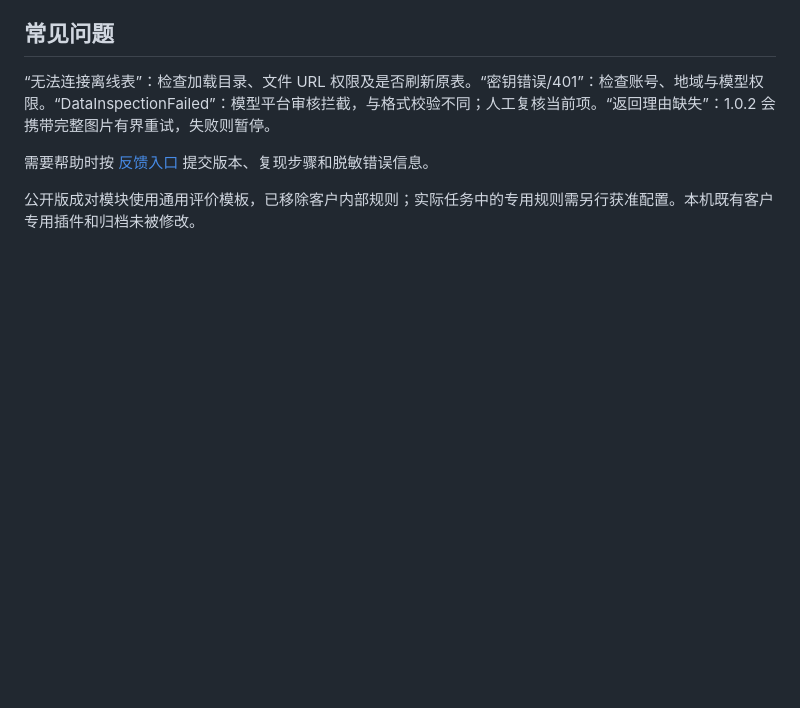
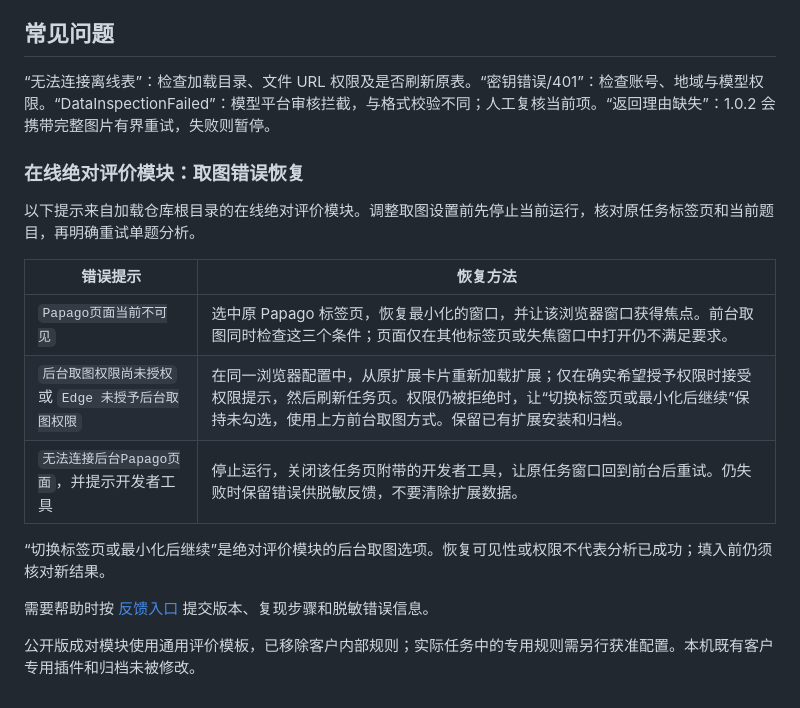
Before and after one commit to astkfu-cpu/papago-multimodel-evaluator, a Markdown page: docs/INSTALLATION.zh-CN.md, the part around the change. GitHub-like rendering; blank space fills up the shorter version.

```diff
--- a/docs/INSTALLATION.zh-CN.md
+++ b/docs/INSTALLATION.zh-CN.md
@@ -60,6 +60,18 @@ if ($actual -ine $entry[0].sha256) { throw 'SHA-256 mismatch. Download the ZIP a
 
 “无法连接离线表”：检查加载目录、文件 URL 权限及是否刷新原表。“密钥错误/401”：检查账号、地域与模型权限。“DataInspectionFailed”：模型平台审核拦截，与格式校验不同；人工复核当前项。“返回理由缺失”：1.0.2 会携带完整图片有界重试，失败则暂停。
 
+### 在线绝对评价模块：取图错误恢复
+
+以下提示来自加载仓库根目录的在线绝对评价模块。调整取图设置前先停止当前运行，核对原任务标签页和当前题目，再明确重试单题分析。
+
+| 错误提示 | 恢复方法 |
+| --- | --- |
+| `Papago页面当前不可见` | 选中原 Papago 标签页，恢复最小化的窗口，并让该浏览器窗口获得焦点。前台取图同时检查这三个条件；页面仅在其他标签页或失焦窗口中打开仍不满足要求。 |
+| `后台取图权限尚未授权` 或 `Edge 未授予后台取图权限` | 在同一浏览器配置中，从原扩展卡片重新加载扩展；仅在确实希望授予权限时接受权限提示，然后刷新任务页。权限仍被拒绝时，让“切换标签页或最小化后继续”保持未勾选，使用上方前台取图方式。保留已有扩展安装和归档。 |
+| `无法连接后台Papago页面`，并提示开发者工具 | 停止运行，关闭该任务页附带的开发者工具，让原任务窗口回到前台后重试。仍失败时保留错误供脱敏反馈，不要清除扩展数据。 |
+
+“切换标签页或最小化后继续”是绝对评价模块的后台取图选项。恢复可见性或权限不代表分析已成功；填入前仍须核对新结果。
+
 需要帮助时按 [反馈入口](https://github.com/astkfu-cpu/papago-multimodel-evaluator/issues/new/choose) 提交版本、复现步骤和脱敏错误信息。
 
 
```
Also changed, not shown: docs/INSTALLATION.md (+12 -0 lines).
